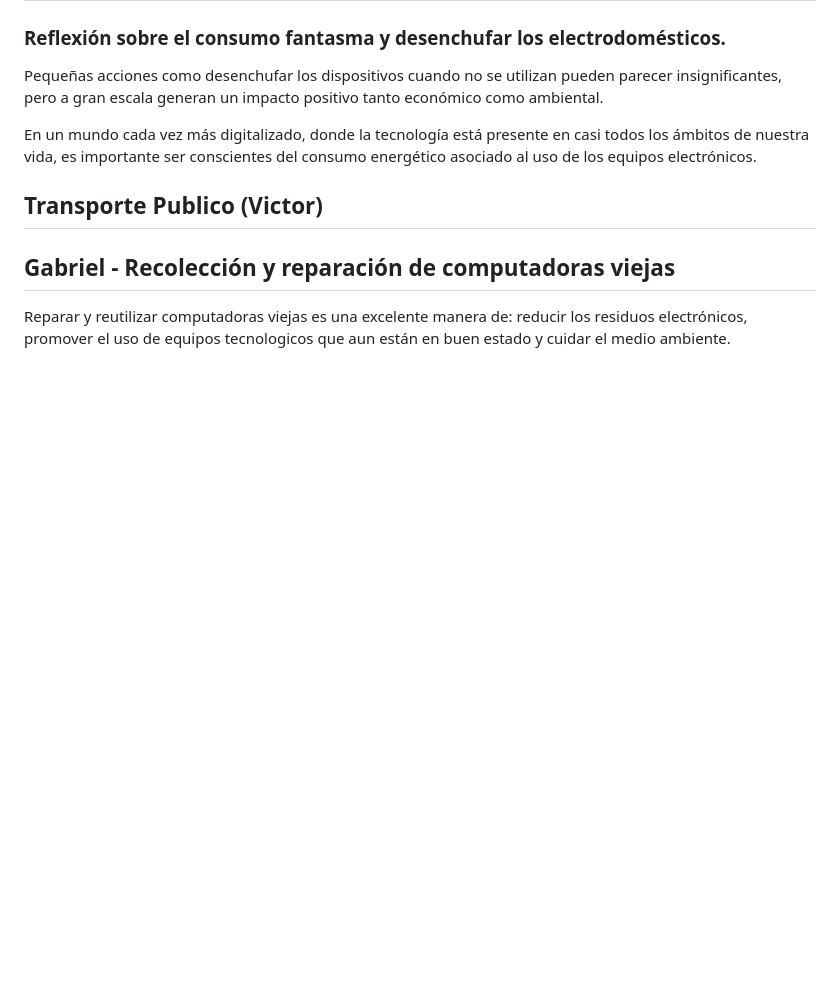
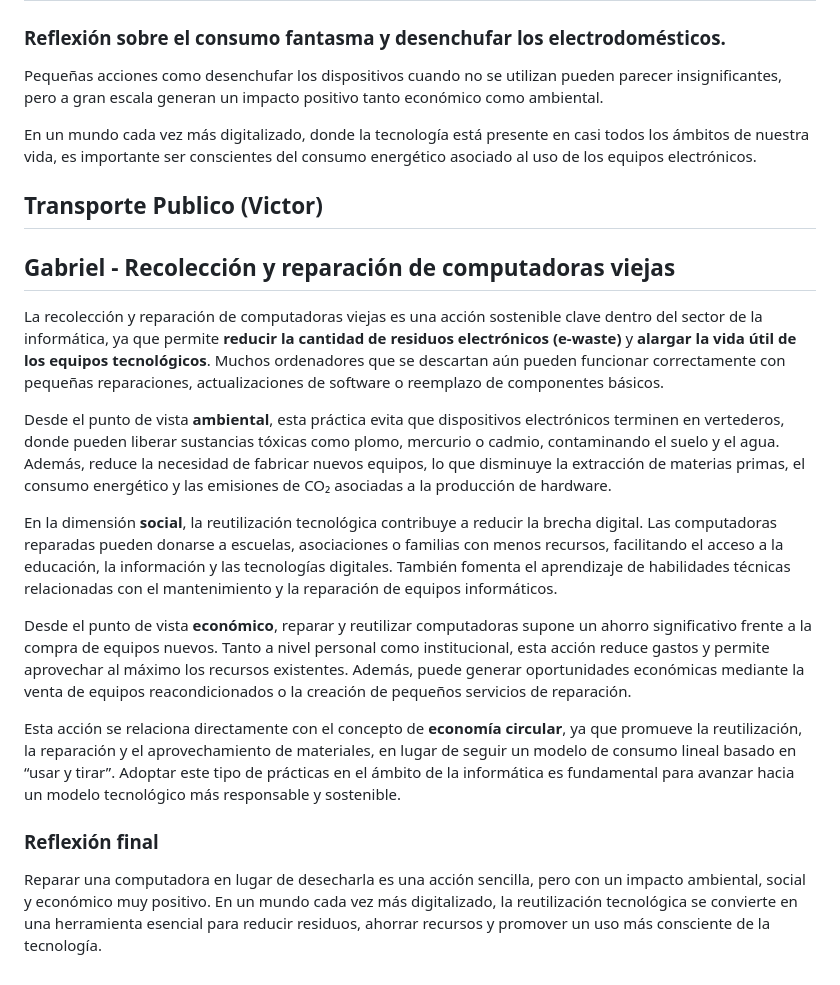
Before and after one commit to Vixlol/Trabajo_Sostenibilidad, a Markdown page: AccionesSostenibles.md, the part around the change. Drawn GitHub-style; blank space fills up the shorter version.

Commit message:
Gabriel - Actualización repo
acción sostenible + Economía circular

```diff
--- a/AccionesSostenibles.md
+++ b/AccionesSostenibles.md
@@ -21,4 +21,15 @@ En un mundo cada vez más digitalizado, donde la tecnología está presente en c
 
 
 ## Gabriel - Recolección y reparación de computadoras viejas
-Reparar y reutilizar computadoras viejas es una excelente manera de: reducir los residuos electrónicos, promover el uso de equipos tecnologicos que aun están en buen estado y cuidar el medio ambiente.
+La recolección y reparación de computadoras viejas es una acción sostenible clave dentro del sector de la informática, ya que permite **reducir la cantidad de residuos electrónicos (e-waste)** y **alargar la vida útil de los equipos tecnológicos**. Muchos ordenadores que se descartan aún pueden funcionar correctamente con pequeñas reparaciones, actualizaciones de software o reemplazo de componentes básicos.
+
+Desde el punto de vista **ambiental**, esta práctica evita que dispositivos electrónicos terminen en vertederos, donde pueden liberar sustancias tóxicas como plomo, mercurio o cadmio, contaminando el suelo y el agua. Además, reduce la necesidad de fabricar nuevos equipos, lo que disminuye la extracción de materias primas, el consumo energético y las emisiones de CO₂ asociadas a la producción de hardware.
+
+En la dimensión **social**, la reutilización tecnológica contribuye a reducir la brecha digital. Las computadoras reparadas pueden donarse a escuelas, asociaciones o familias con menos recursos, facilitando el acceso a la educación, la información y las tecnologías digitales. También fomenta el aprendizaje de habilidades técnicas relacionadas con el mantenimiento y la reparación de equipos informáticos.
+
+Desde el punto de vista **económico**, reparar y reutilizar computadoras supone un ahorro significativo frente a la compra de equipos nuevos. Tanto a nivel personal como institucional, esta acción reduce gastos y permite aprovechar al máximo los recursos existentes. Además, puede generar oportunidades económicas mediante la venta de equipos reacondicionados o la creación de pequeños servicios de reparación.
+
+Esta acción se relaciona directamente con el concepto de **economía circular**, ya que promueve la reutilización, la reparación y el aprovechamiento de materiales, en lugar de seguir un modelo de consumo lineal basado en “usar y tirar”. Adoptar este tipo de prácticas en el ámbito de la informática es fundamental para avanzar hacia un modelo tecnológico más responsable y sostenible.
+
+### Reflexión final
+Reparar una computadora en lugar de desecharla es una acción sencilla, pero con un impacto ambiental, social y económico muy positivo. En un mundo cada vez más digitalizado, la reutilización tecnológica se convierte en una herramienta esencial para reducir residuos, ahorrar recursos y promover un uso más consciente de la tecnología.
```
Also changed, not shown: SectorInformatica.md (+2 -1 lines).
